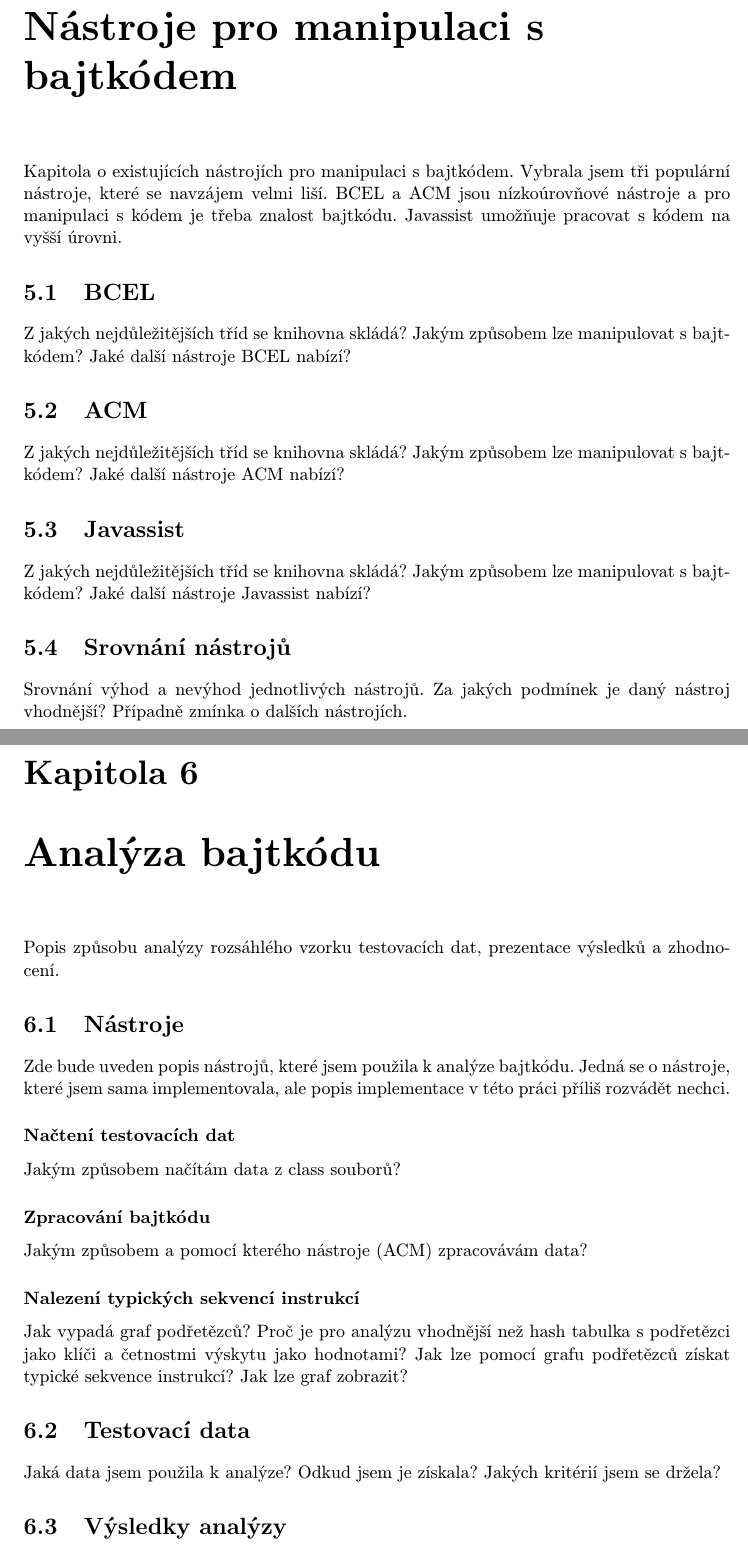
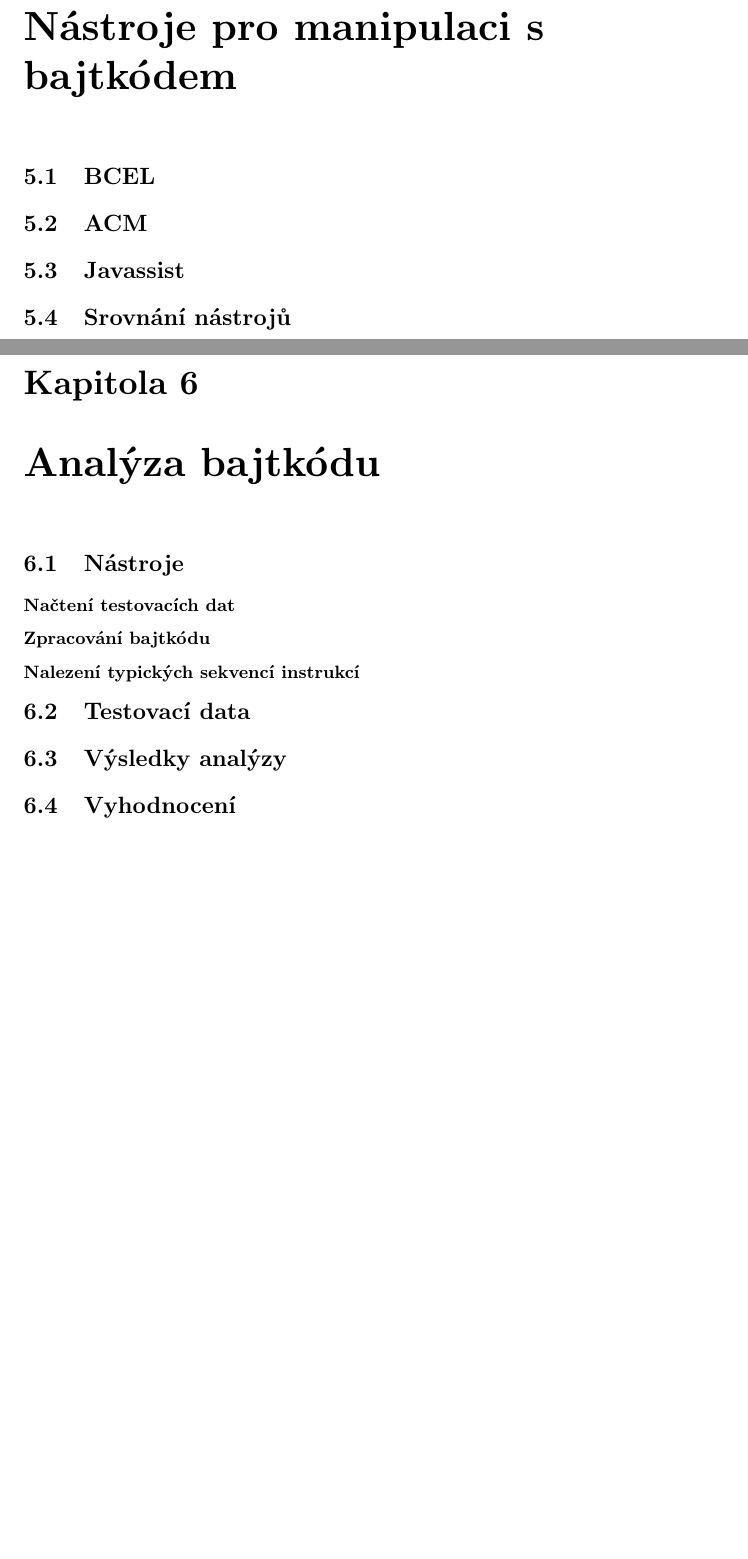
Before and after one commit to poncovka/java-bytecode-size-optimization, a LaTeX thesis (semestral/project.tex, which reads semestral/content.tex, semestral/content/analysis.tex, semestral/content/tools.tex): two parts of pages 10 and 11 of 13, joined at a grey line, cut so that both start at the same text, the shorter picture padded with empty space. Compiled offline with pdfLaTeX.

Commit message:
Start point.

```diff
--- a/semestral/content.tex
+++ b/semestral/content.tex
@@ -69,59 +2,0 @@
-\chapter{Nástroje pro manipulaci s bajtkódem}
-
-Kapitola o existujících nástrojích pro manipulaci s bajtkódem.
-Vybrala jsem tři populární nástroje, které se navzájem velmi liší.
-BCEL a ACM jsou nízkoúrovňové nástroje a pro manipulaci s kódem je třeba znalost bajtkódu.
-Javassist umožňuje pracovat s kódem na vyšší úrovni.
-
-\section{BCEL}
-
-Z jakých nejdůležitějších tříd se knihovna skládá?
-Jakým způsobem lze manipulovat s bajtkódem?
-Jaké další nástroje BCEL nabízí?
-
-\section{ACM}
-
-Z jakých nejdůležitějších tříd se knihovna skládá?
-Jakým způsobem lze manipulovat s bajtkódem?
-Jaké další nástroje ACM nabízí?
-
-
-\section{Javassist}
-
-Z jakých nejdůležitějších tříd se knihovna skládá?
-Jakým způsobem lze manipulovat s bajtkódem?
-Jaké další nástroje Javassist nabízí?
-
-\section{Srovnání nástrojů}
-
-Srovnání výhod a nevýhod jednotlivých nástrojů. Za jakých podmínek je daný nástroj vhodnější?
-Případně zmínka o dalších nástrojích.
-
-
-\chapter{Analýza bajtkódu}
-
-Popis způsobu analýzy rozsáhlého vzorku testovacích dat, prezentace výsledků a zhodnocení.
-
-\section{Nástroje}
-
-Zde bude uveden popis nástrojů, které jsem použila k analýze bajtkódu.
-Jedná se o nástroje, které jsem sama implementovala, ale popis implementace v této práci příliš rozvádět nechci.
-
-\subsubsection{Načtení testovacích dat}
-
-Jakým způsobem načítám data z class souborů?
-
-\subsubsection{Zpracování bajtkódu}
-
-Jakým způsobem a pomocí kterého nástroje (ACM) zpracovávám data?
-
-\subsubsection{Nalezení typických sekvencí instrukcí}
-
-Jak vypadá graf podřetězců? Proč je pro analýzu vhodnější než hash tabulka s podřetězci jako klíči a četnostmi výskytu jako hodnotami?
-Jak lze pomocí grafu podřetězců získat typické sekvence instrukcí? Jak lze graf zobrazit?
-
-\section{Testovací data}
-
-Jaká data jsem použila k analýze? Odkud jsem je získala? Jakých kritérií jsem se držela?
-
-\section{Výsledky analýzy}
--- /dev/null
+++ b/semestral/content/analysis.tex
@@ -0,0 +1,36 @@
+%%%%%%%%%%%%%%%%%%%%%%%%%%%%%%%%%%%%%%%%%%%%%%%%%%%%%%%%%%%%%%%%%%%%%%%%%%
+\chapter{Analýza bajtkódu}
+
+% Popis způsobu analýzy rozsáhlého vzorku testovacích dat, prezentace výsledků a zhodnocení.
+
+\section{Nástroje}
+
+% Zde bude uveden popis nástrojů, které jsem použila k analýze bajtkódu.
+% Jedná se o nástroje, které jsem sama implementovala, ale popis implementace v této práci příliš rozvádět nechci.
+
+\subsubsection{Načtení testovacích dat}
+
+% Jakým způsobem načítám data z class souborů?
+
+\subsubsection{Zpracování bajtkódu}
+
+% Jakým způsobem a pomocí kterého nástroje (ACM) zpracovávám data?
+
+\subsubsection{Nalezení typických sekvencí instrukcí}
+
+% Jak vypadá graf podřetězců? Proč je pro analýzu vhodnější než hash tabulka s podřetězci jako klíči a četnostmi výskytu jako hodnotami?
+% Jak lze pomocí grafu podřetězců získat typické sekvence instrukcí? Jak lze graf zobrazit?
+
+\section{Testovací data}
+
+% Jaká data jsem použila k analýze? Odkud jsem je získala? Jakých kritérií jsem se držela?
+
+\section{Výsledky analýzy}
+
+% Zde budou uvedeny tabulky a grafy s výsledky analýzy.
+
+\section{Vyhodnocení}
+
+% Shrnutí výsledků a komentář. Jak mohu výsledky analýzy použít pro další postup práce?
+
+%=========================================================================
--- /dev/null
+++ b/semestral/content/tools.tex
@@ -0,0 +1,33 @@
+%%%%%%%%%%%%%%%%%%%%%%%%%%%%%%%%%%%%%%%%%%%%%%%%%%%%%%%%%%%%%%%%%%%%%%%%%%
+\chapter{Nástroje pro manipulaci s bajtkódem}
+
+% Kapitola o existujících nástrojích pro manipulaci s bajtkódem.
+% Vybrala jsem tři populární nástroje, které se navzájem velmi liší.
+% BCEL a ACM jsou nízkoúrovňové nástroje a pro manipulaci s kódem je třeba znalost bajtkódu.
+% Javassist umožňuje pracovat s kódem na vyšší úrovni.
+
+\section{BCEL}
+
+% Z jakých nejdůležitějších tříd se knihovna skládá?
+% Jakým způsobem lze manipulovat s bajtkódem?
+% Jaké další nástroje BCEL nabízí?
+
+\section{ACM}
+
+% Z jakých nejdůležitějších tříd se knihovna skládá?
+% Jakým způsobem lze manipulovat s bajtkódem?
+% Jaké další nástroje ACM nabízí?
+
+
+\section{Javassist}
+
+% Z jakých nejdůležitějších tříd se knihovna skládá?
+% Jakým způsobem lze manipulovat s bajtkódem?
+% Jaké další nástroje Javassist nabízí?
+
+\section{Srovnání nástrojů}
+
+% Srovnání výhod a nevýhod jednotlivých nástrojů. Za jakých podmínek je daný nástroj vhodnější?
+% Případně zmínka o dalších nástrojích.
+
+%=========================================================================
```
Also changed, not shown: semestral/content/architecture.tex (added, +7 -0 lines), semestral/content/class.tex (added, +30 -0 lines), semestral/content/conclusion.tex (+2 -0 lines), semestral/content/introduction.tex (+1 -0 lines), semestral/content/jvm.tex (added, +25 -0 lines), semestral/content.tex (84 more changed lines).
